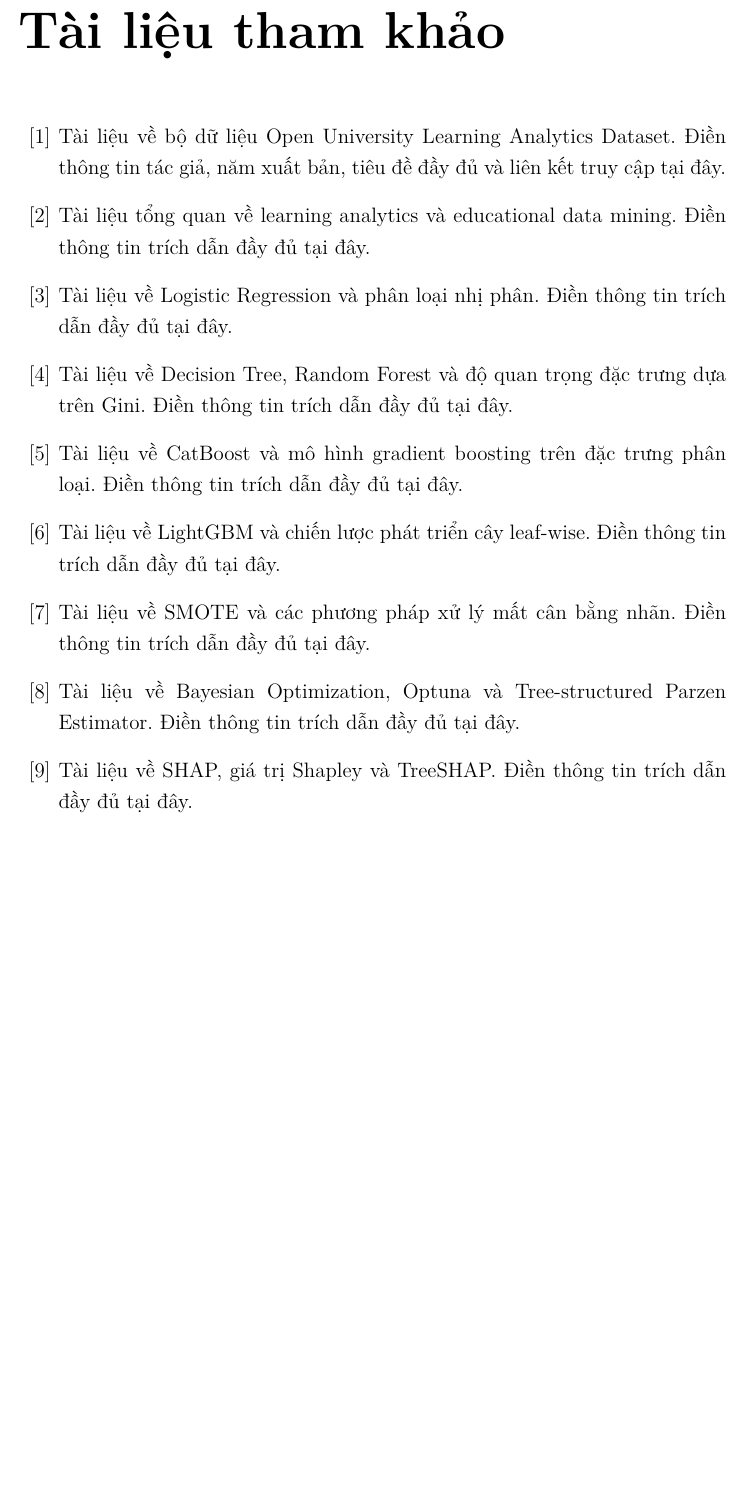
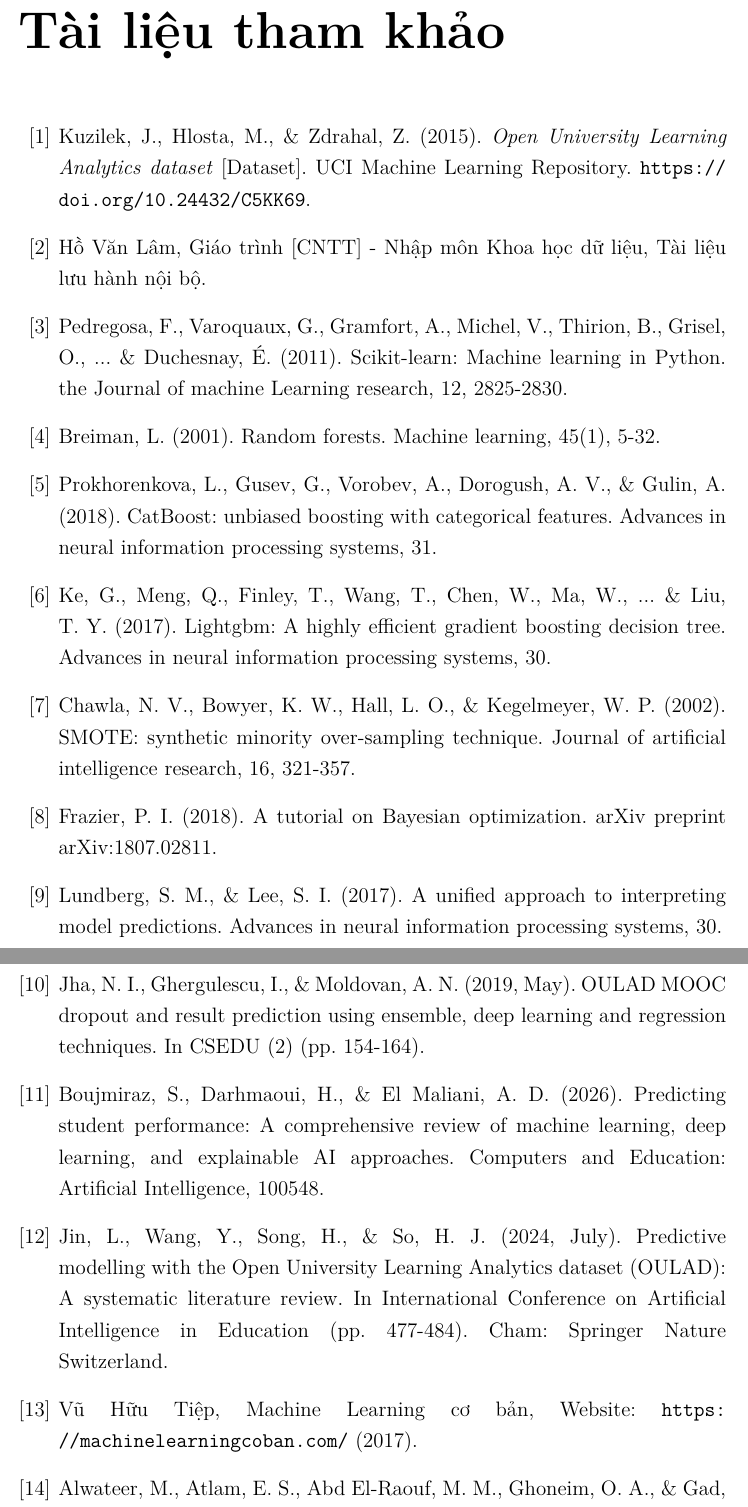
Before and after one commit to thiennguyen37-qn/early-academic-risk-warning, a LaTeX document (full_report/main.tex): part of page 78 of 78 before the commit and two parts of pages 78 and 79 of 79 after it, the two joined at a grey line, cut so that both start at the same text, the shorter picture padded with empty space. Compiled offline with XeLaTeX.

Commit message:
Complete the full report

```diff
--- a/full_report/main.tex
+++ b/full_report/main.tex
@@ -2408,40 +2408,70 @@ cảnh báo sớm trong thực tế:
 
 \begin{thebibliography}{99}
   \bibitem{oulad_dataset}
-  Tài liệu về bộ dữ liệu Open University Learning Analytics Dataset. Điền thông
-  tin tác giả, năm xuất bản, tiêu đề đầy đủ và liên kết truy cập tại đây.
+  Kuzilek, J., Hlosta, M., \& Zdrahal, Z. (2015). \textit{Open University
+  Learning Analytics dataset} [Dataset]. UCI Machine Learning Repository.
+  \url{https://doi.org/10.24432/C5KK69}.
 
   \bibitem{learning_analytics}
-  Tài liệu tổng quan về learning analytics và educational data mining. Điền
-  thông tin trích dẫn đầy đủ tại đây.
-
-  \bibitem{logistic_regression}
-  Tài liệu về Logistic Regression và phân loại nhị phân. Điền thông tin trích
-  dẫn đầy đủ tại đây.
+  Hồ Văn Lâm, Giáo trình [CNTT] - Nhập môn Khoa học dữ liệu, Tài liệu lưu hành nội bộ.
+
+  \bibitem{sklearn}
+  Pedregosa, F., Varoquaux, G., Gramfort, A., Michel, V., Thirion, B., Grisel,
+  O., ... \& Duchesnay, É. (2011). Scikit-learn: Machine learning in Python.
+  the Journal of machine Learning research, 12, 2825-2830.
 
   \bibitem{random_forest}
-  Tài liệu về Decision Tree, Random Forest và độ quan trọng đặc trưng dựa trên
-  Gini. Điền thông tin trích dẫn đầy đủ tại đây.
+  Breiman, L. (2001). Random forests. Machine learning, 45(1), 5-32.
 
   \bibitem{catboost}
-  Tài liệu về CatBoost và mô hình gradient boosting trên đặc trưng phân loại.
-  Điền thông tin trích dẫn đầy đủ tại đây.
+  Prokhorenkova, L., Gusev, G., Vorobev, A., Dorogush, A. V., \& Gulin, A. (2018).
+  CatBoost: unbiased boosting with categorical features.
+  Advances in neural information processing systems, 31.
 
   \bibitem{lightgbm}
-  Tài liệu về LightGBM và chiến lược phát triển cây leaf-wise. Điền thông tin
-  trích dẫn đầy đủ tại đây.
+  Ke, G., Meng, Q., Finley, T., Wang, T., Chen, W., Ma, W., ... \& Liu, T. Y. (2017).
+  Lightgbm: A highly efficient gradient boosting decision tree.
+  Advances in neural information processing systems, 30.
 
   \bibitem{smote}
-  Tài liệu về SMOTE và các phương pháp xử lý mất cân bằng nhãn. Điền thông tin
-  trích dẫn đầy đủ tại đây.
+  Chawla, N. V., Bowyer, K. W., Hall, L. O., \& Kegelmeyer, W. P. (2002).
+  SMOTE: synthetic minority over-sampling technique.
+  Journal of artificial intelligence research, 16, 321-357.
 
   \bibitem{optuna_tpe}
-  Tài liệu về Bayesian Optimization, Optuna và Tree-structured Parzen Estimator.
-  Điền thông tin trích dẫn đầy đủ tại đây.
+  Frazier, P. I. (2018). A tutorial on Bayesian optimization. arXiv preprint arXiv:1807.02811.
 
   \bibitem{shap}
-  Tài liệu về SHAP, giá trị Shapley và TreeSHAP. Điền thông tin trích dẫn đầy đủ
-  tại đây.
+  Lundberg, S. M., \& Lee, S. I. (2017). A unified approach to interpreting model predictions.
+  Advances in neural information processing systems, 30.
+
+  \bibitem{oulad_mooc_dropout}
+  Jha, N. I., Ghergulescu, I., \& Moldovan, A. N. (2019, May).
+  OULAD MOOC dropout and result prediction using ensemble,
+  deep learning and regression techniques.
+  In CSEDU (2) (pp. 154-164).
+
+  \bibitem{oulad_student_performance}
+  Boujmiraz, S., Darhmaoui, H., \& El Maliani, A. D. (2026).
+  Predicting student performance: A comprehensive review of machine learning,
+  deep learning, and explainable AI approaches.
+  Computers and Education: Artificial Intelligence, 100548.
+
+  \bibitem{oulad_systematic_review}
+  Jin, L., Wang, Y., Song, H., \& So, H. J. (2024, July).
+  Predictive modelling with the Open University Learning Analytics dataset
+  (OULAD): A systematic literature review.
+  In International Conference on Artificial Intelligence in Education (pp. 477-484).
+  Cham: Springer Nature Switzerland.
+
+  \bibitem{machinelearningcoban}
+  Vũ Hữu Tiệp, Machine Learning cơ bản, Website:
+  \url{https://machinelearningcoban.com/} (2017).
+
+  \bibitem{missing_value_imputation}
+  Alwateer, M., Atlam, E. S., Abd El-Raouf, M. M., Ghoneim, O. A., \& Gad, I. (2024).
+  Missing data imputation: A comprehensive review.
+  Journal of Computer and Communications, 12(11), 53-75.
 \end{thebibliography}
 
 \end{document}
```
Also changed, not shown: full_report/main.pdf.
